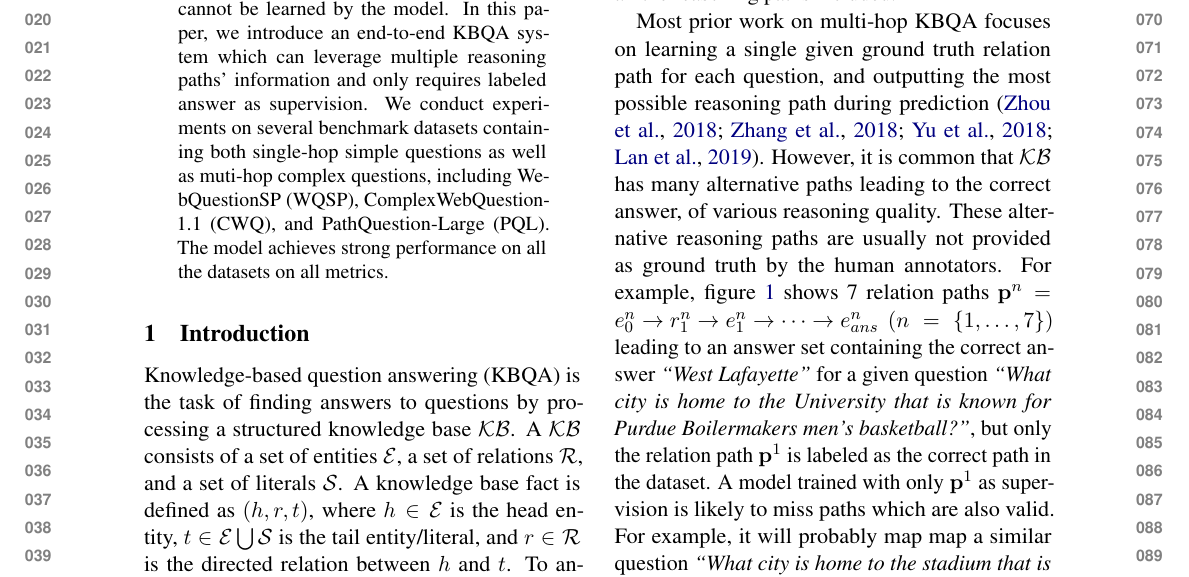
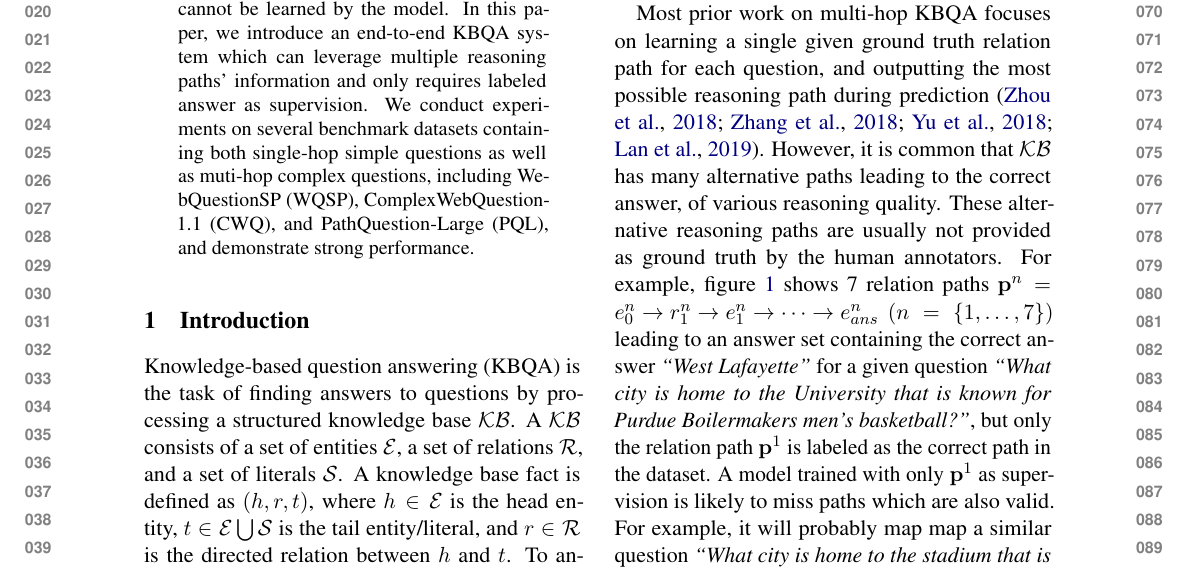
Before and after one commit to KechenQin/ACL2020, a LaTeX paper (acl2020-templates/main.tex, which reads acl2020-templates/Abstract.tex): part of page 1 of 11, cut so that both start at the same text. Compiled offline with pdfLaTeX.

Commit message:
virgil abstract fix

```diff
--- a/acl2020-templates/Abstract.tex
+++ b/acl2020-templates/Abstract.tex
@@ -1 +1 @@
- Multi-hop knowledge based question answering (KBQA) is a complex task for natural language understanding. Many KBQA approaches have been proposed in recent years, and most of them are trained based on labeled reasoning path. This hinders the system's performance as many correct reasoning paths are not labeled as ground truth, and thus they cannot be learned by the model. In this paper, we introduce an end-to-end KBQA system which can leverage multiple reasoning paths' information and only requires labeled answer as supervision. We conduct experiments on several benchmark datasets containing both single-hop simple questions as well as muti-hop complex questions, including WebQuestionSP (WQSP), ComplexWebQuestion-1.1 (CWQ), and PathQuestion-Large (PQL). The model achieves strong performance on all the datasets on all metrics.
+ Multi-hop knowledge based question answering (KBQA) is a complex task for natural language understanding. Many KBQA approaches have been proposed in recent years, and most of them are trained based on labeled reasoning path. This hinders the system's performance as many correct reasoning paths are not labeled as ground truth, and thus they cannot be learned by the model. In this paper, we introduce an end-to-end KBQA system which can leverage multiple reasoning paths' information and only requires labeled answer as supervision. We conduct experiments on several benchmark datasets containing both single-hop simple questions as well as muti-hop complex questions, including WebQuestionSP (WQSP), ComplexWebQuestion-1.1 (CWQ), and PathQuestion-Large (PQL), and demonstrate strong performance.
```
